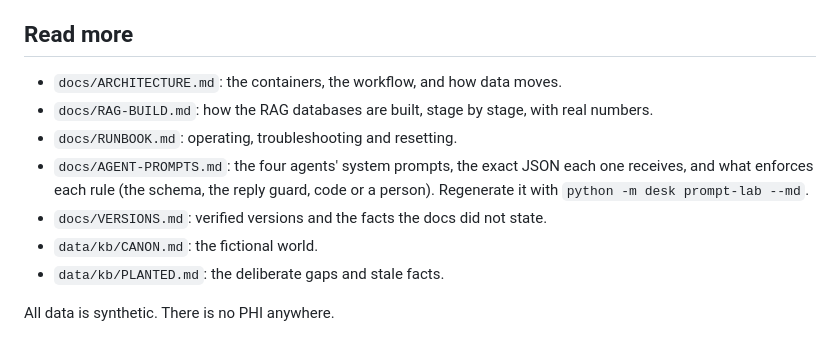
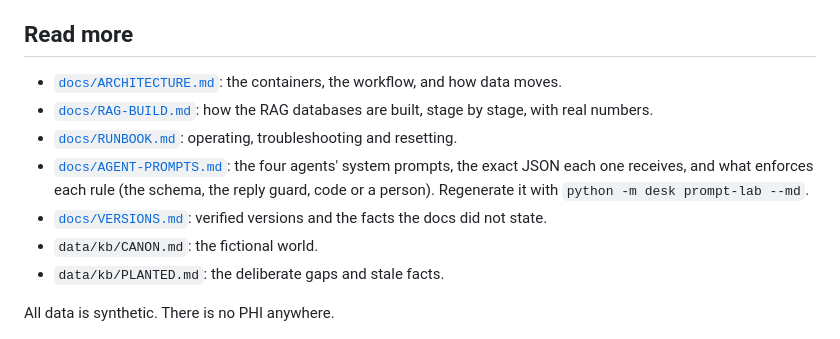
Before and after one commit to varasrinivas/pap-knowledge-desk, a Markdown page: README.md, the part around the change. GitHub-like rendering.

Commit message:
README: make the docs list clickable, including AGENT-PROMPTS.md
Co-Authored-By: Claude Opus 5.5 <noreply@anthropic.com>

```diff
--- a/README.md
+++ b/README.md
@@ -53,11 +53,11 @@ Use a model id you have verified on Anthropic's models page. Redaction runs befo
 
 ## Read more
 
-- `docs/ARCHITECTURE.md`: the containers, the workflow, and how data moves.
-- `docs/RAG-BUILD.md`: how the RAG databases are built, stage by stage, with real numbers.
-- `docs/RUNBOOK.md`: operating, troubleshooting and resetting.
-- `docs/AGENT-PROMPTS.md`: the four agents' system prompts, the exact JSON each one receives, and what enforces each rule (the schema, the reply guard, code or a person). Regenerate it with `python -m desk prompt-lab --md`.
-- `docs/VERSIONS.md`: verified versions and the facts the docs did not state.
+- [`docs/ARCHITECTURE.md`](docs/ARCHITECTURE.md): the containers, the workflow, and how data moves.
+- [`docs/RAG-BUILD.md`](docs/RAG-BUILD.md): how the RAG databases are built, stage by stage, with real numbers.
+- [`docs/RUNBOOK.md`](docs/RUNBOOK.md): operating, troubleshooting and resetting.
+- [`docs/AGENT-PROMPTS.md`](docs/AGENT-PROMPTS.md): the four agents' system prompts, the exact JSON each one receives, and what enforces each rule (the schema, the reply guard, code or a person). Regenerate it with `python -m desk prompt-lab --md`.
+- [`docs/VERSIONS.md`](docs/VERSIONS.md): verified versions and the facts the docs did not state.
 - `data/kb/CANON.md`: the fictional world.
 - `data/kb/PLANTED.md`: the deliberate gaps and stale facts.
 
```
